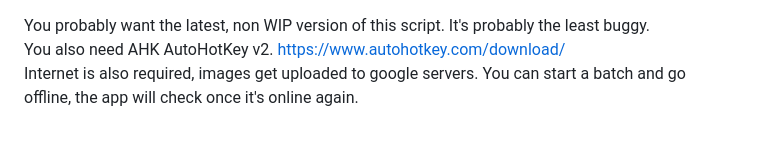
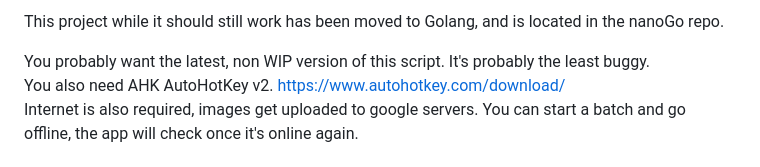
Before and after one commit to derbenx/DBnanoAPI, a Markdown page: README.md, the part around the change. Rendered like a GitHub page.

```diff
--- a/README.md
+++ b/README.md
@@ -1,3 +1,5 @@
+This project while it should still work has been moved to Golang, and is located in the nanoGo repo.
+
 You probably want the latest, non WIP version of this script. It's probably the least buggy.<br>
 You also need AHK AutoHotKey v2. https://www.autohotkey.com/download/<br>
 Internet is also required, images get uploaded to google servers. You can start a batch and go offline, the app will check once it's online again.<br>
```
